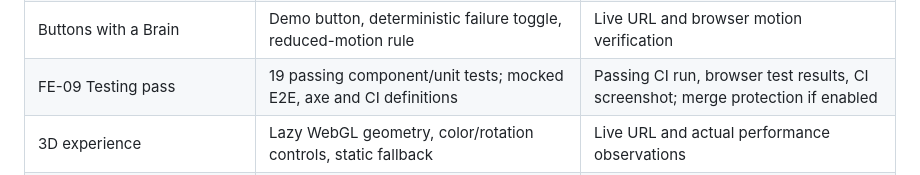
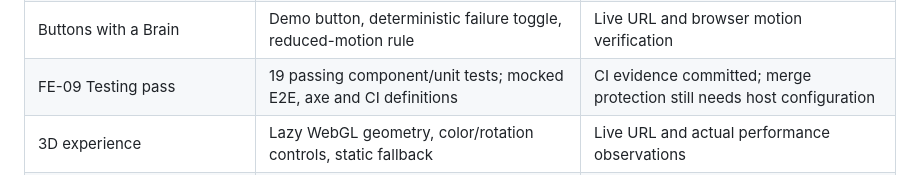
Before and after one commit to suryateja69/flyrank-fe-capstone, a Markdown page: docs/ASSIGNMENTS.md, the part around the change. Rendered like a GitHub page.

```diff
--- a/docs/ASSIGNMENTS.md
+++ b/docs/ASSIGNMENTS.md
@@ -13,7 +13,7 @@ Assignment URLs and displayed codes differ on some current portal cards. Match b
 | FE-07 Tool output | Zod qualification tool, four states, score component, contract | Live model-triggered tool call |
 | FE-08 Error/empty states | Empty suggestions, retry, input/rate/config errors, boundary | Live happy/failure screenshots and mobile Safari |
 | Buttons with a Brain | Demo button, deterministic failure toggle, reduced-motion rule | Live URL and browser motion verification |
-| FE-09 Testing pass | 19 passing component/unit tests; mocked E2E, axe and CI definitions | Passing CI run, browser test results, CI screenshot; merge protection if enabled |
+| FE-09 Testing pass | 19 passing component/unit tests; mocked E2E, axe and CI definitions | CI evidence committed; merge protection still needs host configuration |
 | 3D experience | Lazy WebGL geometry, color/rotation controls, static fallback | Live URL and actual performance observations |
 | FE-10 Audit | Automated axe test definition and verification record | Deployed baseline/final Lighthouse, WAVE, keyboard evidence |
 | Signature shader hero | GLSL using time/resolution/mouse, readable content, hidden-tab pause | Live URL and browser rendering verification |
```
Also changed, not shown: README.md (+3 -1 lines), docs/VERIFICATION.md (+7 -1 lines), docs/screenshots/ci-passing.jpg (added), docs/screenshots/overview.png (added), docs/screenshots/recoverable-error.png (added).
